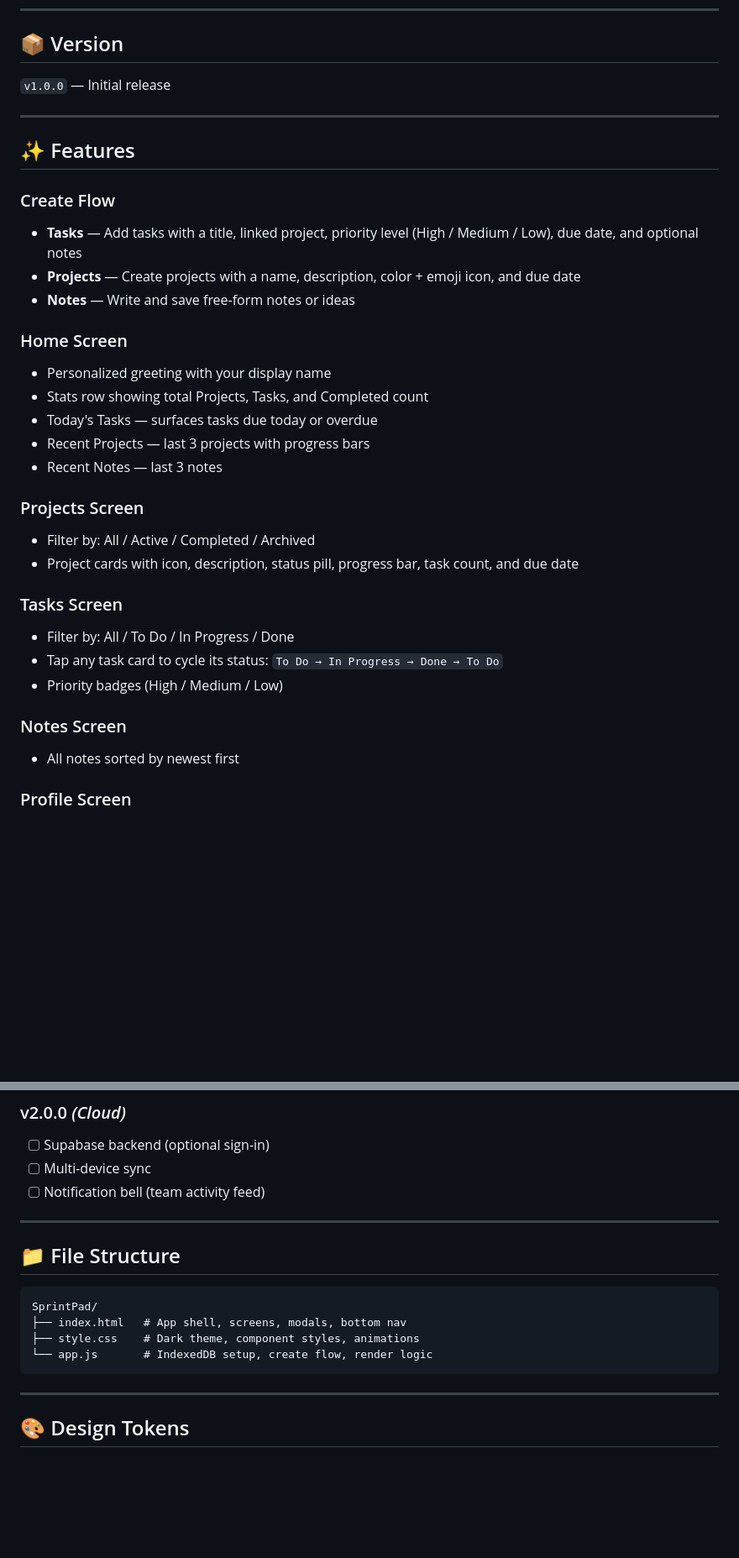
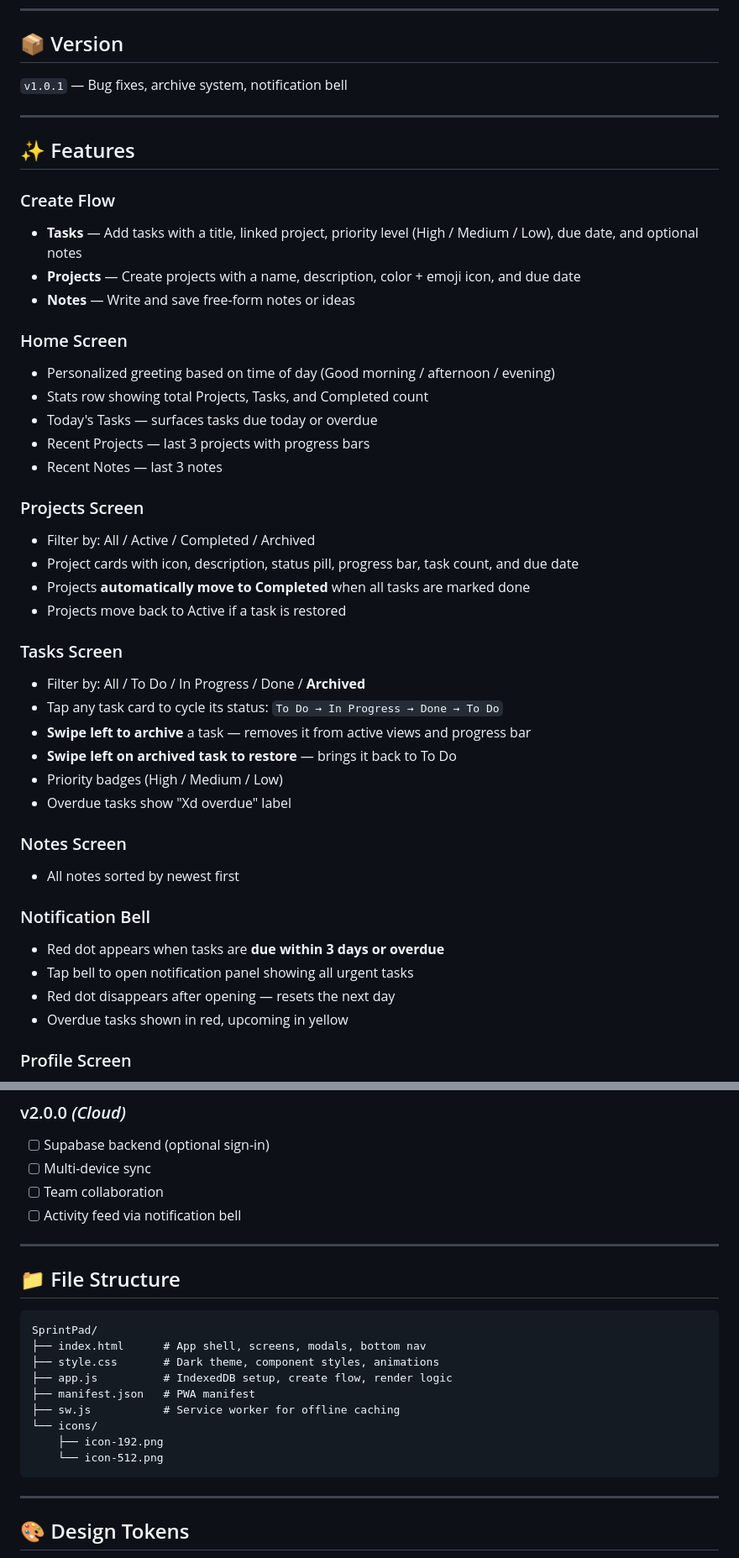
Before and after one commit to jmprojectsme/SprintPad, a Markdown page: README.md, 2 parts joined by grey strips. Shown at 84% size. GitHub-like rendering; blank space fills up the shorter version.

````diff
--- a/README.md
+++ b/README.md
@@ -8,7 +8,7 @@ A mobile-first project management PWA for developers and makers who want a fast,
 
 ## 📦 Version
 
-`v1.0.0` — Initial release
+`v1.0.1` — Bug fixes, archive system, notification bell
 
 ---
 
@@ -20,7 +20,7 @@ A mobile-first project management PWA for developers and makers who want a fast,
 - **Notes** — Write and save free-form notes or ideas
 
 ### Home Screen
-- Personalized greeting with your display name
+- Personalized greeting based on time of day (Good morning / afternoon / evening)
 - Stats row showing total Projects, Tasks, and Completed count
 - Today's Tasks — surfaces tasks due today or overdue
 - Recent Projects — last 3 projects with progress bars
@@ -29,14 +29,25 @@ A mobile-first project management PWA for developers and makers who want a fast,
 ### Projects Screen
 - Filter by: All / Active / Completed / Archived
 - Project cards with icon, description, status pill, progress bar, task count, and due date
+- Projects **automatically move to Completed** when all tasks are marked done
+- Projects move back to Active if a task is restored
 
 ### Tasks Screen
-- Filter by: All / To Do / In Progress / Done
+- Filter by: All / To Do / In Progress / Done / **Archived**
 - Tap any task card to cycle its status: `To Do → In Progress → Done → To Do`
+- **Swipe left to archive** a task — removes it from active views and progress bar
+- **Swipe left on archived task to restore** — brings it back to To Do
 - Priority badges (High / Medium / Low)
+- Overdue tasks show "Xd overdue" label
 
 ### Notes Screen
 - All notes sorted by newest first
+
+### Notification Bell
+- Red dot appears when tasks are **due within 3 days or overdue**
+- Tap bell to open notification panel showing all urgent tasks
+- Red dot disappears after opening — resets the next day
+- Overdue tasks shown in red, upcoming in yellow
 
 ### Profile Screen
 - Edit your display name
@@ -104,7 +143,8 @@ Deploy to **GitHub Pages**:
 ### v2.0.0 *(Cloud)*
 - [ ] Supabase backend (optional sign-in)
 - [ ] Multi-device sync
-- [ ] Notification bell (team activity feed)
+- [ ] Team collaboration
+- [ ] Activity feed via notification bell
 
 ---
 
@@ -112,9 +152,14 @@ Deploy to **GitHub Pages**:
 
 ```
 SprintPad/
-├── index.html   # App shell, screens, modals, bottom nav
-├── style.css    # Dark theme, component styles, animations
-└── app.js       # IndexedDB setup, create flow, render logic
+├── index.html      # App shell, screens, modals, bottom nav
+├── style.css       # Dark theme, component styles, animations
+├── app.js          # IndexedDB setup, create flow, render logic
+├── manifest.json   # PWA manifest
+├── sw.js           # Service worker for offline caching
+└── icons/
+    ├── icon-192.png
+    └── icon-512.png
 ```
 
 ---
````
Also changed, not shown: other parts of README.md (+36 -10 lines).
